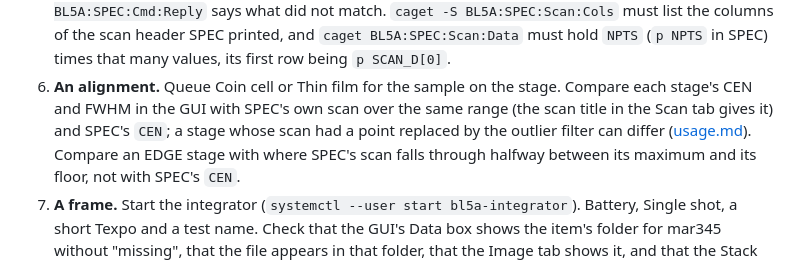
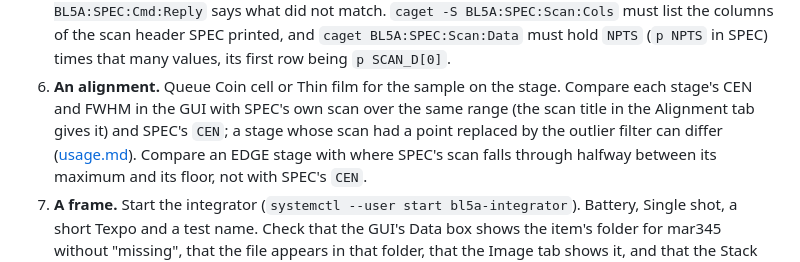
Before and after one commit to physwkim/bl5a_gui, a Markdown page: doc/install.md, the part around the change. Drawn GitHub-style.

```diff
--- a/doc/install.md
+++ b/doc/install.md
@@ -554,9 +554,9 @@ Do these in order and go on only when a step matches SPEC.
    being `p SCAN_D[0]`.
 6. **An alignment.** Queue Coin cell or Thin film for the sample on the
    stage. Compare each stage's CEN and FWHM in the GUI with SPEC's own
-   scan over the same range (the scan title in the Scan tab gives it) and
-   SPEC's `CEN`; a stage whose scan had a point replaced by the outlier
-   filter can differ ([usage.md](usage.md#before-a-stage-moves)).
+   scan over the same range (the scan title in the Alignment tab gives
+   it) and SPEC's `CEN`; a stage whose scan had a point replaced by the
+   outlier filter can differ ([usage.md](usage.md#before-a-stage-moves)).
    Compare an EDGE stage with where SPEC's scan falls through halfway
    between its maximum and its floor, not with SPEC's `CEN`.
 7. **A frame.** Start the integrator
```
Also changed, not shown: doc/usage.md (+18 -13 lines), doc/img/overview-idle.png, 4 other files.
